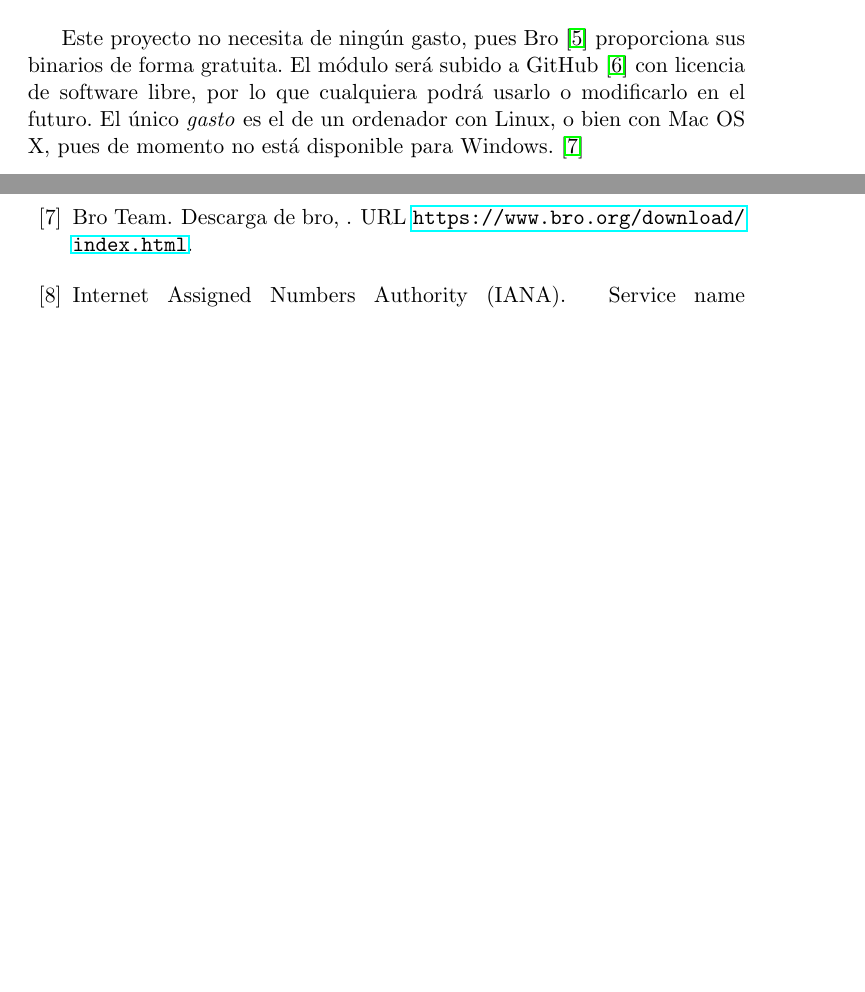
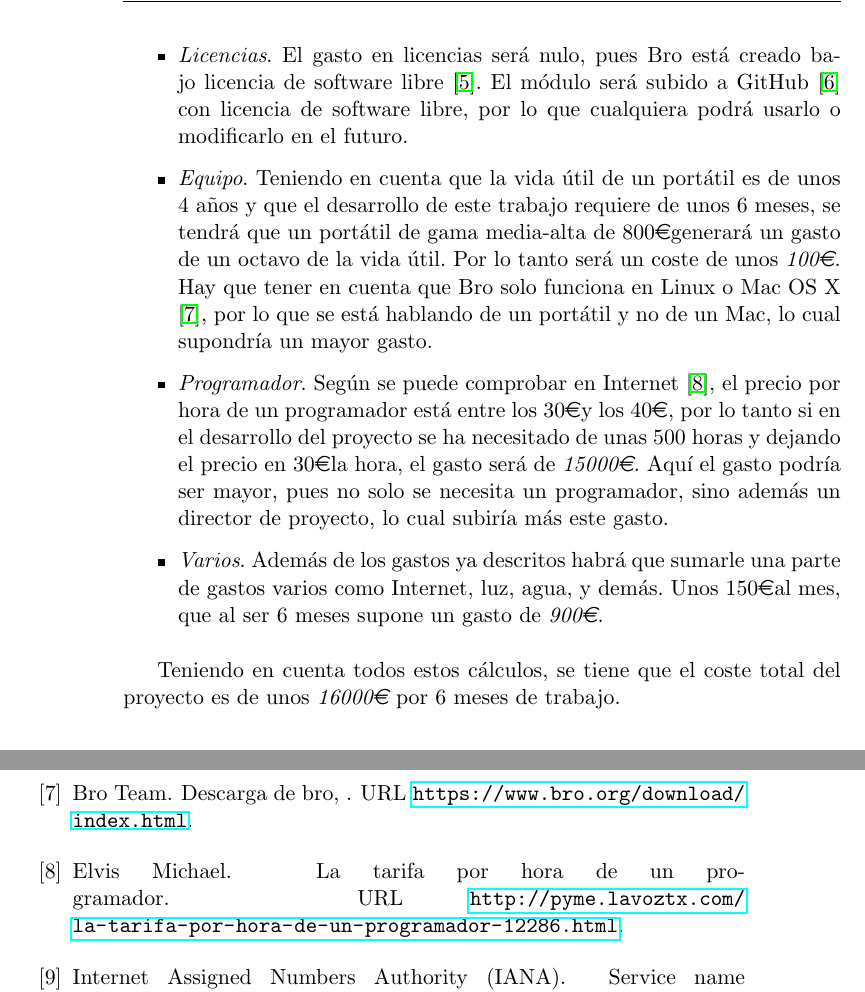
Before and after one commit to Lynares/tfg_documentacion, a LaTeX thesis (proyecto.tex, which reads bibliografia/bibliografia.bib, capitulos/01_Introduccion.tex): two parts of pages 21 and 45 of 49 before the commit and two parts of pages 22 and 45 of 49 after it, joined at a grey line, cut at the place of the change, the shorter picture padded with empty space. The pictures show the PDF file proyecto.pdf that the author committed with the source.

Commit message:
Añadido calculo de gastos

```diff
--- a/bibliografia/bibliografia.bib
+++ b/bibliografia/bibliografia.bib
@@ -228,3 +228,10 @@
 	url = "https://www.bro.org/sphinx-git/script-reference/types.html#type-port"
 
 }
+
+@misc{tarifa,
+	author = "Elvis Michael",
+	title = "La tarifa por hora de un programador",
+	url = "http://pyme.lavoztx.com/la-tarifa-por-hora-de-un-programador-12286.html"
+
+}
--- a/capitulos/01_Introduccion.tex
+++ b/capitulos/01_Introduccion.tex
@@ -94,10 +94,24 @@ Para realizar este trabajo se establecen una serie de tareas:
   \caption{Temporización en diagrama de Gantt.}
 \end{figure}
 
-Este proyecto no necesita de ningún gasto, pues Bro \cite{broindex} proporciona sus binarios de
-forma gratuita. El módulo será subido a GitHub \cite{repo} con licencia de software libre, por lo que cualquiera
-podrá usarlo o modificarlo en el futuro. El único \textit{gasto} es el de un ordenador con Linux,
-o bien con Mac OS X, pues de momento no está disponible para Windows. \cite{brodownload}
+El gasto que requiere este proyecto se desglosa de la siguiente manera.
+\begin{itemize}
+\item \textit{Licencias}. El gasto en licencias será nulo, pues Bro está creado bajo licencia de software libre \cite{broindex}. El
+módulo será subido a GitHub \cite{repo} con licencia de software libre, por lo que cualquiera podrá usarlo o modificarlo en el futuro.
+\item \textit{Equipo}. Teniendo en cuenta que la vida útil de un portátil es de unos 4 años y que el desarrollo de este trabajo
+requiere de unos 6 meses, se tendrá que un portátil de gama media-alta de 800\euro generará un gasto de un octavo de la vida útil. Por
+lo tanto será un coste de unos \textit{100\euro}. Hay que tener en cuenta que Bro solo funciona en Linux o Mac OS X
+\cite{brodownload}, por lo que se está hablando de un portátil y no de un Mac, lo cual supondría un mayor gasto.
+\item \textit{Programador}. Según se puede comprobar en Internet \cite{tarifa}, el precio por hora de un programador está entre los
+30\euro y los 40\euro, por lo tanto si en el desarrollo del proyecto se ha necesitado de unas 500 horas y dejando el precio en 30\euro
+la hora, el gasto será de \textit{15000\euro}. Aquí el gasto podría ser mayor, pues no solo se necesita un programador, sino además un
+director de proyecto, lo cual subiría más este gasto.
+\item \textit{Varios}. Además de los gastos ya descritos habrá que sumarle una parte de gastos varios como Internet, luz, agua, y
+demás. Unos 150\euro al mes, que al ser 6 meses supone un gasto de \textit{900\euro}.
+\end{itemize}
+
+\intro Teniendo en cuenta todos estos cálculos, se tiene que el coste total del proyecto es de unos \textit{16000\euro} por 6 meses de
+trabajo.
 
 \section{Estructura de la memoria}
 
```
Also changed, not shown: proyecto.tex (+2 -1 lines), proyecto.pdf.
